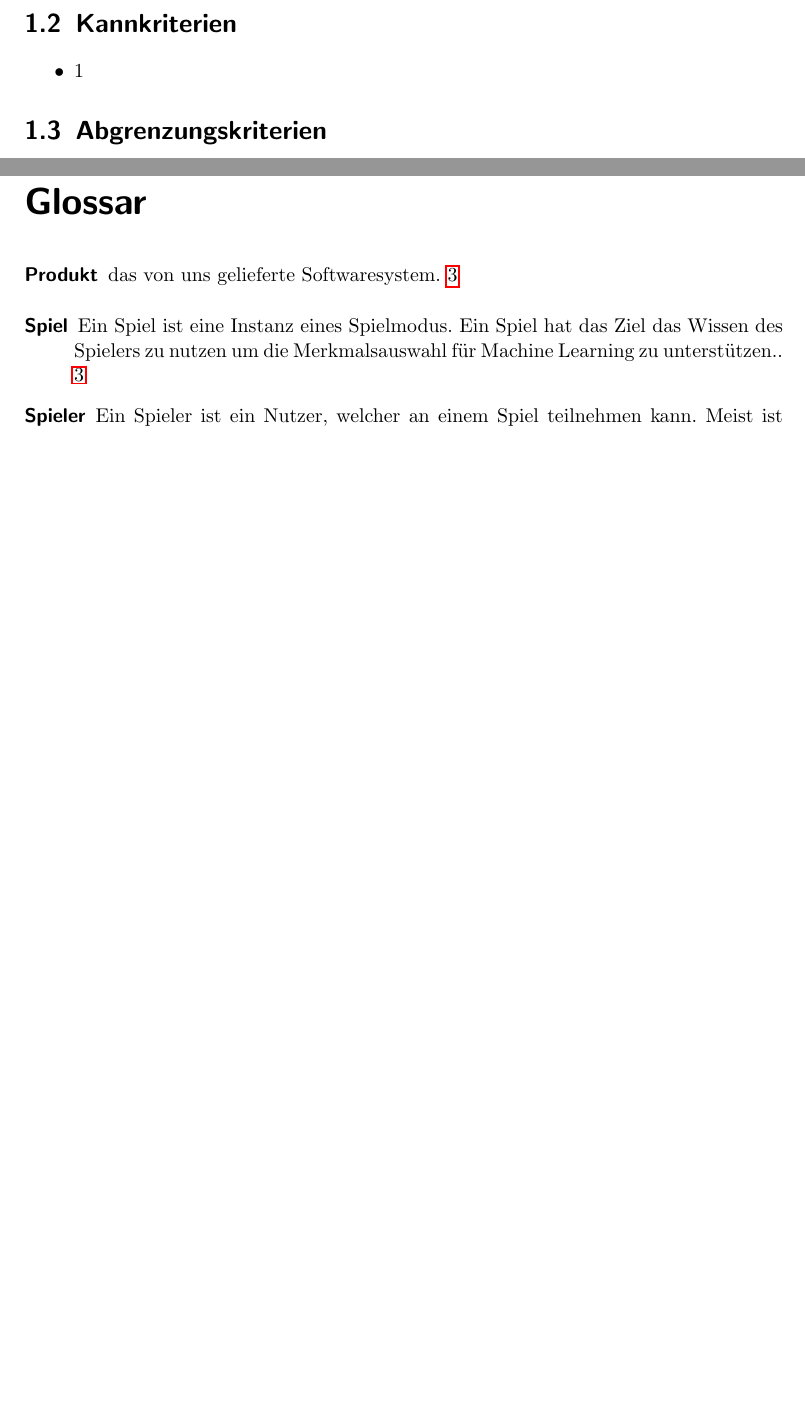
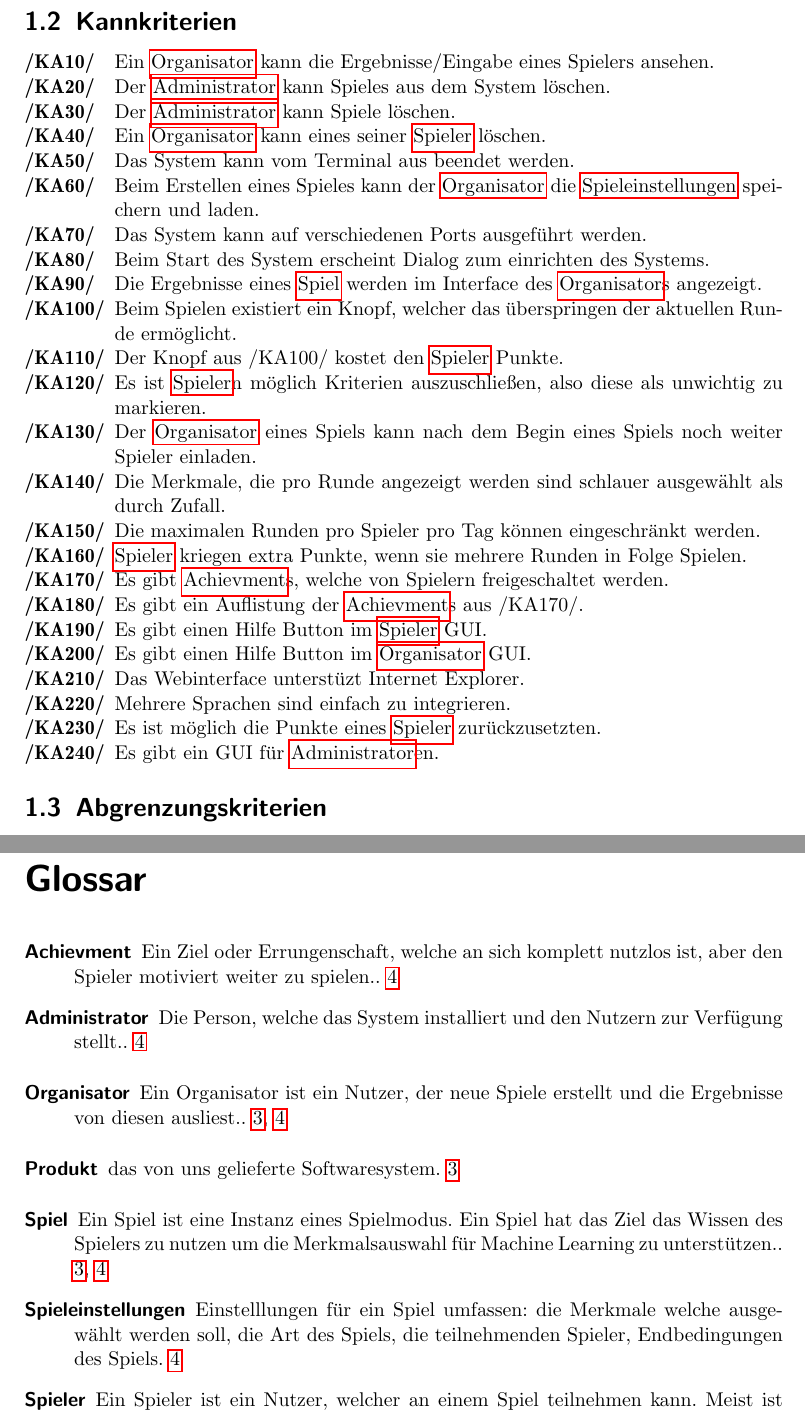
Before and after one commit to bendixsonnenberg/CS-Select-Allg, a LaTeX document (pflichtenheft/pflichtenheft.tex): two parts of pages 3 and 9 of 9 before the commit and two parts of pages 4 and 9 of 9 after it, joined at a grey line, cut so that both start at the same text, the shorter picture padded with empty space. Compiled offline with pdfLaTeX.

Commit message:
added KannKriterien from the googledoc

```diff
--- a/pflichtenheft/pflichtenheft.tex
+++ b/pflichtenheft/pflichtenheft.tex
@@ -6,6 +6,7 @@
 \usepackage{ae}
 \usepackage[bookmarks,bookmarksnumbered]{hyperref}
 \usepackage{glossaries}
+\usepackage{tabularx}
 
 \makeglossaries
 \newglossaryentry{Produkt}
@@ -50,10 +76,32 @@ Eine Organisation soll durch das \Gls{Produkt} das Domänenwissen ihrer Mitarbei
 /FA60/ & \Gls{Spieler} müssen bei einem \Gls{Spiel} mitspielen können. \\
 \end{tabular}
 \section{Kannkriterien}
-\begin{itemize}
-\item 1
-\end{itemize}
-
+\begin{tabularx}{\linewidth}{@{}>{\bfseries}l@{\hspace{.5em}}X@{}} % Linebreaks in der Tabelle
+/KA10/ & Ein \Gls{Organisator} kann die Ergebnisse/Eingabe eines Spielers ansehen. \\
+/KA20/ & Der \Gls{Administrator} kann Spieles aus dem System löschen. \\
+/KA30/ & Der \Gls{Administrator} kann Spiele löschen. \\
+/KA40/ & Ein \Gls{Organisator} kann eines seiner \Gls{Spieler} löschen. \\
+/KA50/ & Das System kann vom Terminal aus beendet werden. \\
+/KA60/ & Beim Erstellen eines Spieles kann der \Gls{Organisator} die \Gls{Spieleinstellungen} speichern und laden. \\
+/KA70/ & Das System kann auf verschiedenen Ports ausgeführt werden. \\
+/KA80/ & Beim Start des System erscheint Dialog zum einrichten des Systems. \\
+/KA90/ & Die Ergebnisse eines \Gls{Spiel} werden im Interface des \Gls{Organisator}s angezeigt. \\
+/KA100/ & Beim Spielen existiert ein Knopf, welcher das überspringen der aktuellen Runde ermöglicht. \\
+/KA110/ & Der Knopf aus /KA100/ kostet den \Gls{Spieler} Punkte. \\
+/KA120/ & Es ist \Gls{Spieler}n möglich Kriterien auszuschließen, also diese als unwichtig zu markieren. \\
+/KA130/ & Der \Gls{Organisator} eines Spiels kann nach dem Begin eines Spiels noch weiter Spieler einladen. \\
+/KA140/ & Die Merkmale, die pro Runde angezeigt werden sind schlauer ausgewählt als durch Zufall. \\
+/KA150/ & Die maximalen Runden pro Spieler pro Tag können eingeschränkt werden. \\
+/KA160/ & \Gls{Spieler} kriegen extra Punkte, wenn sie mehrere Runden in Folge Spielen. \\
+/KA170/ & Es gibt \Gls{Achievment}s, welche von Spielern freigeschaltet werden. \\
+/KA180/ & Es gibt ein Auflistung der \Gls{Achievment}s aus /KA170/. \\
+/KA190/ & Es gibt einen Hilfe Button im \Gls{Spieler} GUI. \\
+/KA200/ & Es gibt einen Hilfe Button im \Gls{Organisator} GUI. \\
+/KA210/ & Das Webinterface unterstüzt Internet Explorer. \\
+/KA220/ & Mehrere Sprachen sind einfach zu integrieren. \\
+/KA230/ & Es ist möglich die Punkte eines \Gls{Spieler} zurückzusetzten. \\
+/KA240/ & Es gibt ein GUI für \Gls{Administrator}en. \\
+\end{tabularx}
 \section{Abgrenzungskriterien}
 \begin{itemize}
 \item 1
```
Also changed, not shown: pflichtenheft/pflichtenheft.tex (30 more changed lines).
